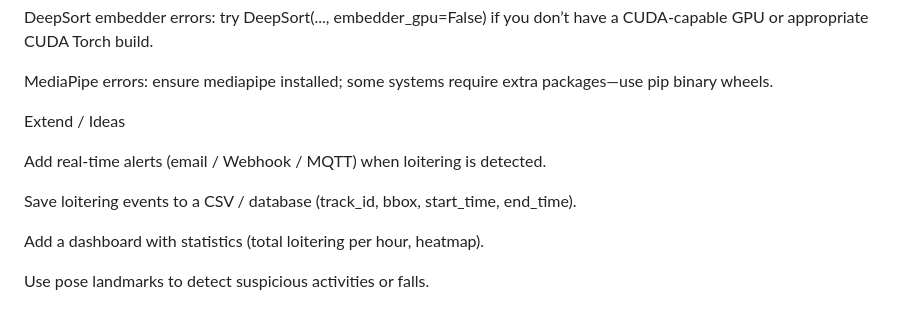
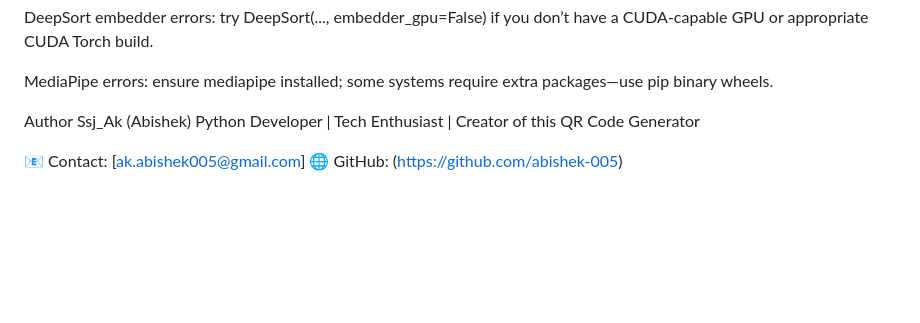
Before and after one commit to abishek-005/LOITERING-DETECTION-, a Markdown page: README.md, the part around the change. GitHub-like rendering; blank space fills up the shorter version.

Commit message:
Update README with author info and remove ideas
Removed ideas for future extensions and added author information.

```diff
--- a/README.md
+++ b/README.md
@@ -125,12 +125,11 @@ DeepSort embedder errors: try DeepSort(..., embedder_gpu=False) if you don’t h
 
 MediaPipe errors: ensure mediapipe installed; some systems require extra packages—use pip binary wheels.
 
-Extend / Ideas
 
-Add real-time alerts (email / Webhook / MQTT) when loitering is detected.
 
-Save loitering events to a CSV / database (track_id, bbox, start_time, end_time).
+Author
+Ssj_Ak (Abishek)
+Python Developer | Tech Enthusiast | Creator of this QR Code Generator
 
-Add a dashboard with statistics (total loitering per hour, heatmap).
-
-Use pose landmarks to detect suspicious activities or falls.
+📧 Contact: [ak.abishek005@gmail.com]
+🌐 GitHub: (https://github.com/abishek-005)
```
